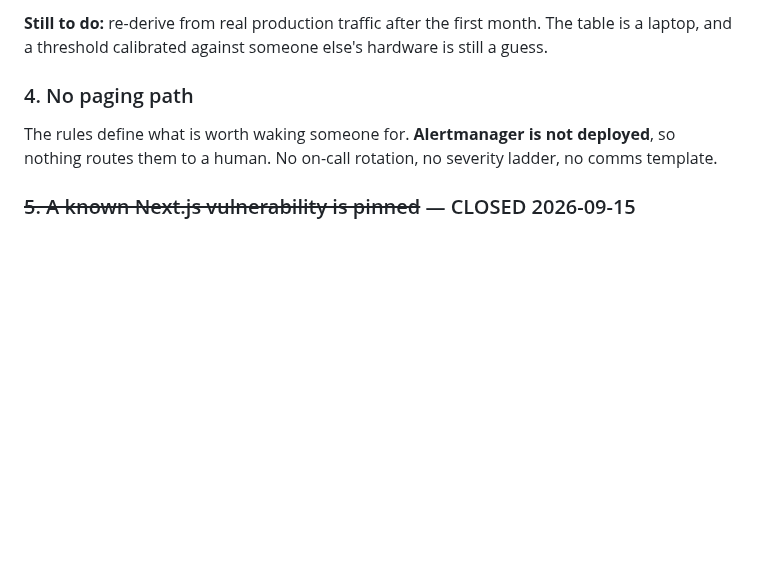
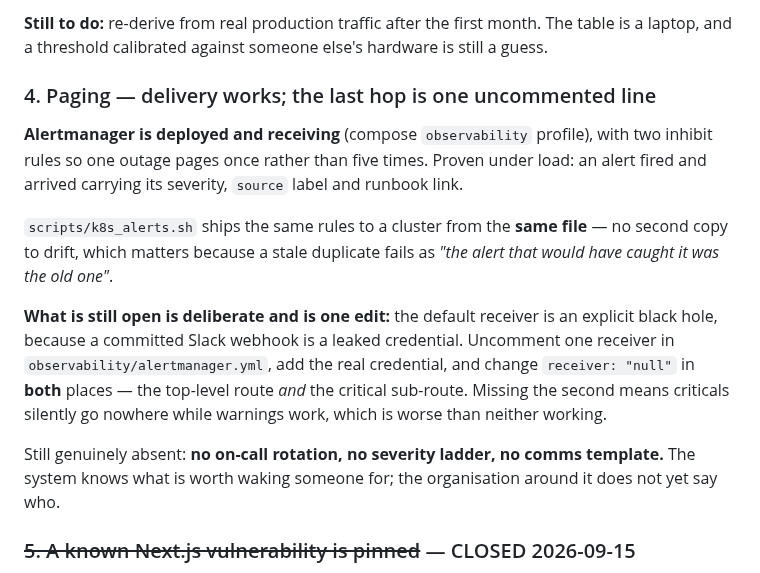
Before and after one commit to tanmayiift/rulemind-ai, a Markdown page: docs/PRODUCTION-READINESS.md, the part around the change. GitHub-like rendering; blank space fills up the shorter version.

Commit message:
docs: paging is wired and proven; the last hop is a deliberate one-line gap [skip ci]

```diff
--- a/docs/PRODUCTION-READINESS.md
+++ b/docs/PRODUCTION-READINESS.md
@@ -199,10 +199,24 @@ origin nobody can reconstruct gets "tuned" during the first incident by whoever
 **Still to do:** re-derive from real production traffic after the first month. The table is a
 laptop, and a threshold calibrated against someone else's hardware is still a guess.
 
-### 4. No paging path
+### 4. Paging — delivery works; the last hop is one uncommented line
 
-The rules define what is worth waking someone for. **Alertmanager is not deployed**, so nothing
-routes them to a human. No on-call rotation, no severity ladder, no comms template.
+**Alertmanager is deployed and receiving** (compose `observability` profile), with two inhibit
+rules so one outage pages once rather than five times. Proven under load: an alert fired and
+arrived carrying its severity, `source` label and runbook link.
+
+`scripts/k8s_alerts.sh` ships the same rules to a cluster from the **same file** — no second
+copy to drift, which matters because a stale duplicate fails as *"the alert that would have
+caught it was the old one"*.
+
+**What is still open is deliberate and is one edit:** the default receiver is an explicit black
+hole, because a committed Slack webhook is a leaked credential. Uncomment one receiver in
+`observability/alertmanager.yml`, add the real credential, and change `receiver: "null"` in
+**both** places — the top-level route *and* the critical sub-route. Missing the second means
+criticals silently go nowhere while warnings work, which is worse than neither working.
+
+Still genuinely absent: **no on-call rotation, no severity ladder, no comms template.** The
+system knows what is worth waking someone for; the organisation around it does not yet say who.
 
 ### ~~5. A known Next.js vulnerability is pinned~~ — CLOSED 2026-09-15
 
```
